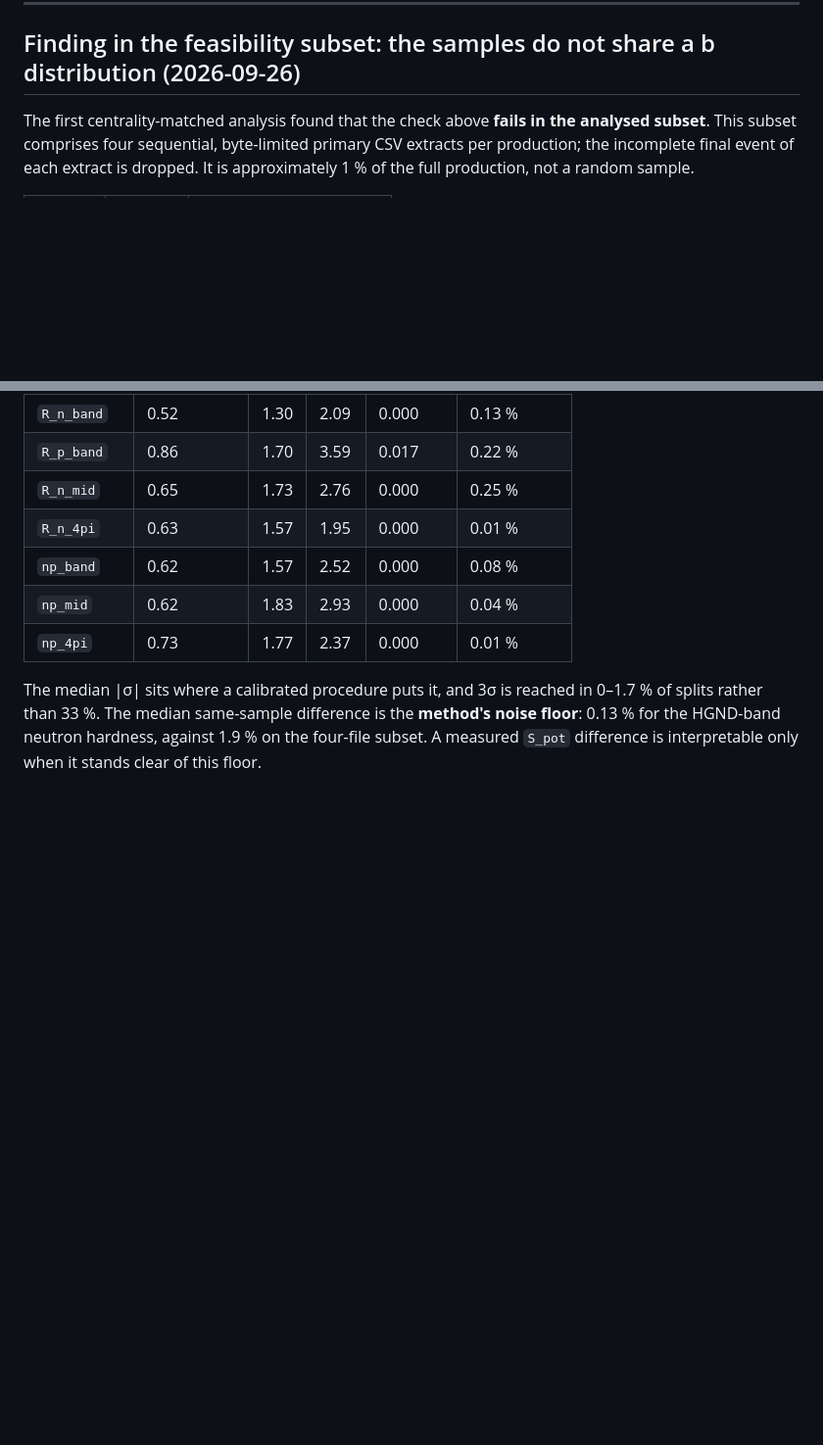
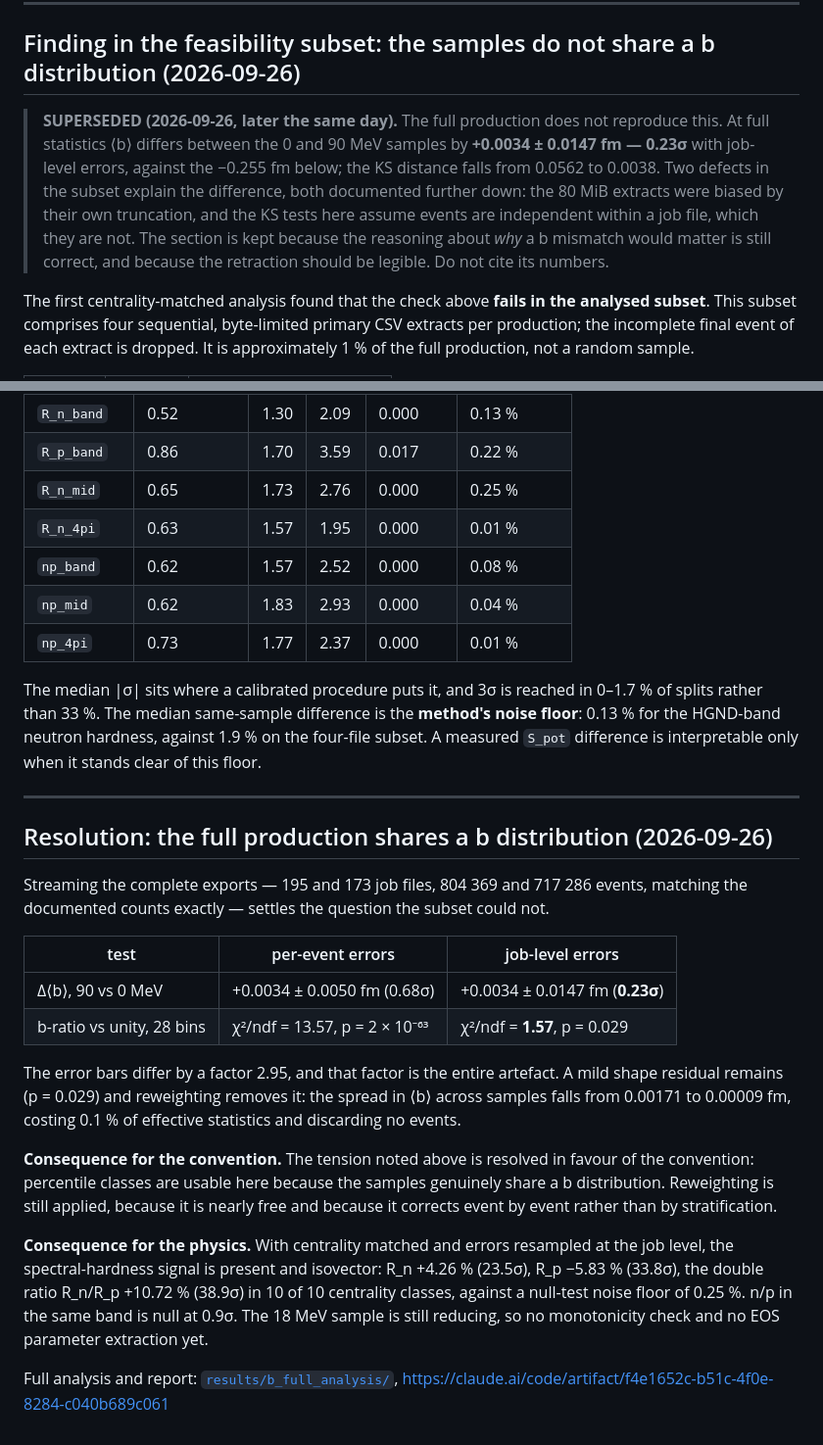
Before and after one commit to voboch/HGNDRecoGNN, a Markdown page: docs/CENTRALITY_CONVENTION.md, 2 parts joined by grey strips. Shown at 98% size. GitHub-like rendering; blank space fills up the shorter version.

Commit message:
Mark the subset b finding superseded and record the resolution
The convention doc led with "the productions do not share a b distribution",
which the full production does not reproduce. The section is kept, because the
reasoning about why a b mismatch would matter is still correct and the
retraction should be legible, but it now opens with the superseding numbers and
says not to cite its own.

The resolution section records both error models side by side, since the factor
2.95 between them is the whole of the artefact, and notes that the tension with
the percentile convention is resolved in the convention's favour.

Co-Authored-By: Claude Opus 5 <noreply@anthropic.com>

```diff
--- a/docs/CENTRALITY_CONVENTION.md
+++ b/docs/CENTRALITY_CONVENTION.md
@@ -86,6 +86,17 @@ mismatch can masquerade as signal.
 ---
 
 ## Finding in the feasibility subset: the samples do not share a b distribution (2026-09-26)
+
+> **SUPERSEDED (2026-09-26, later the same day).** The full production does not
+> reproduce this.  At full statistics ⟨b⟩ differs between the 0 and 90 MeV
+> samples by **+0.0034 ± 0.0147 fm — 0.23σ** with job-level errors, against the
+> −0.255 fm below; the KS distance falls from 0.0562 to 0.0038.  Two defects in
+> the subset explain the difference, both documented further down: the 80 MiB
+> extracts were biased by their own truncation, and the KS tests here assume
+> events are independent within a job file, which they are not.  The section is
+> kept because the reasoning about *why* a b mismatch would matter is still
+> correct, and because the retraction should be legible.  Do not cite its
+> numbers.
 
 The first centrality-matched analysis found that the check above **fails in the
 analysed subset**.  This subset comprises four sequential, byte-limited primary
@@ -277,3 +288,38 @@ The median |σ| sits where a calibrated procedure puts it, and 3σ is reached in
 **method's noise floor**: 0.13 % for the HGND-band neutron hardness, against
 1.9 % on the four-file subset.  A measured `S_pot` difference is interpretable
 only when it stands clear of this floor.
+
+
+---
+
+## Resolution: the full production shares a b distribution (2026-09-26)
+
+Streaming the complete exports — 195 and 173 job files, 804 369 and 717 286
+events, matching the documented counts exactly — settles the question the
+subset could not.
+
+| test | per-event errors | job-level errors |
+|---|---|---|
+| Δ⟨b⟩, 90 vs 0 MeV | +0.0034 ± 0.0050 fm (0.68σ) | +0.0034 ± 0.0147 fm (**0.23σ**) |
+| b-ratio vs unity, 28 bins | χ²/ndf = 13.57, p = 2 × 10⁻⁶³ | χ²/ndf = **1.57**, p = 0.029 |
+
+The error bars differ by a factor 2.95, and that factor is the entire artefact.
+A mild shape residual remains (p = 0.029) and reweighting removes it: the
+spread in ⟨b⟩ across samples falls from 0.00171 to 0.00009 fm, costing 0.1 % of
+effective statistics and discarding no events.
+
+**Consequence for the convention.** The tension noted above is resolved in
+favour of the convention: percentile classes are usable here because the
+samples genuinely share a b distribution. Reweighting is still applied, because
+it is nearly free and because it corrects event by event rather than by
+stratification.
+
+**Consequence for the physics.** With centrality matched and errors resampled at
+the job level, the spectral-hardness signal is present and isovector: R_n
++4.26 % (23.5σ), R_p −5.83 % (33.8σ), the double ratio R_n/R_p +10.72 %
+(38.9σ) in 10 of 10 centrality classes, against a null-test noise floor of
+0.25 %. n/p in the same band is null at 0.9σ. The 18 MeV sample is still
+reducing, so no monotonicity check and no EOS parameter extraction yet.
+
+Full analysis and report: [`results/b_full_analysis/`](../results/b_full_analysis/),
+https://claude.ai/code/artifact/f4e1652c-b51c-4f0e-8284-c040b689c061
```
